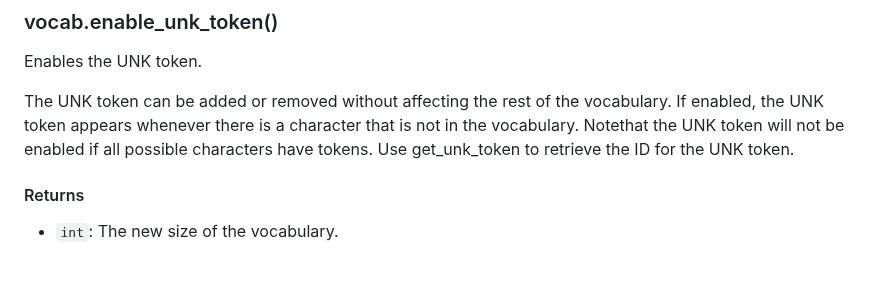
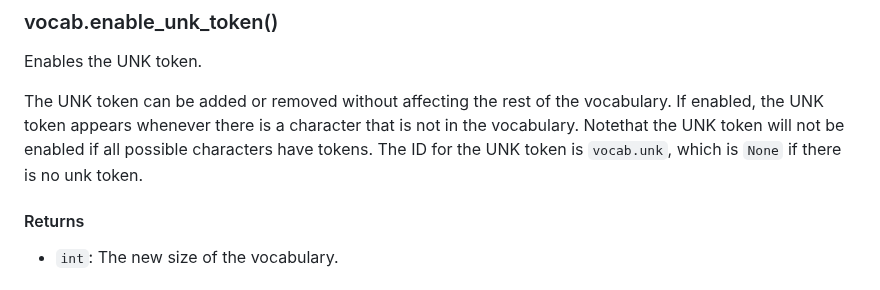
Before and after one commit to alasdairforsythe/tokenmonster, a Markdown page: python/README.md, the part around the change. GitHub-like rendering.

```diff
--- a/python/README.md
+++ b/python/README.md
@@ -423,7 +423,7 @@ Enables the UNK token.
 The UNK token can be added or removed without affecting the rest of the vocabulary.
 If enabled, the UNK token appears whenever there is a character that is not in the vocabulary.
 Notethat the UNK token will not be enabled if all possible characters have tokens.
-Use get_unk_token to retrieve the ID for the UNK token.
+The ID for the UNK token is `vocab.unk`, which is `None` if there is no unk token.
 
 #### Returns
 
```
